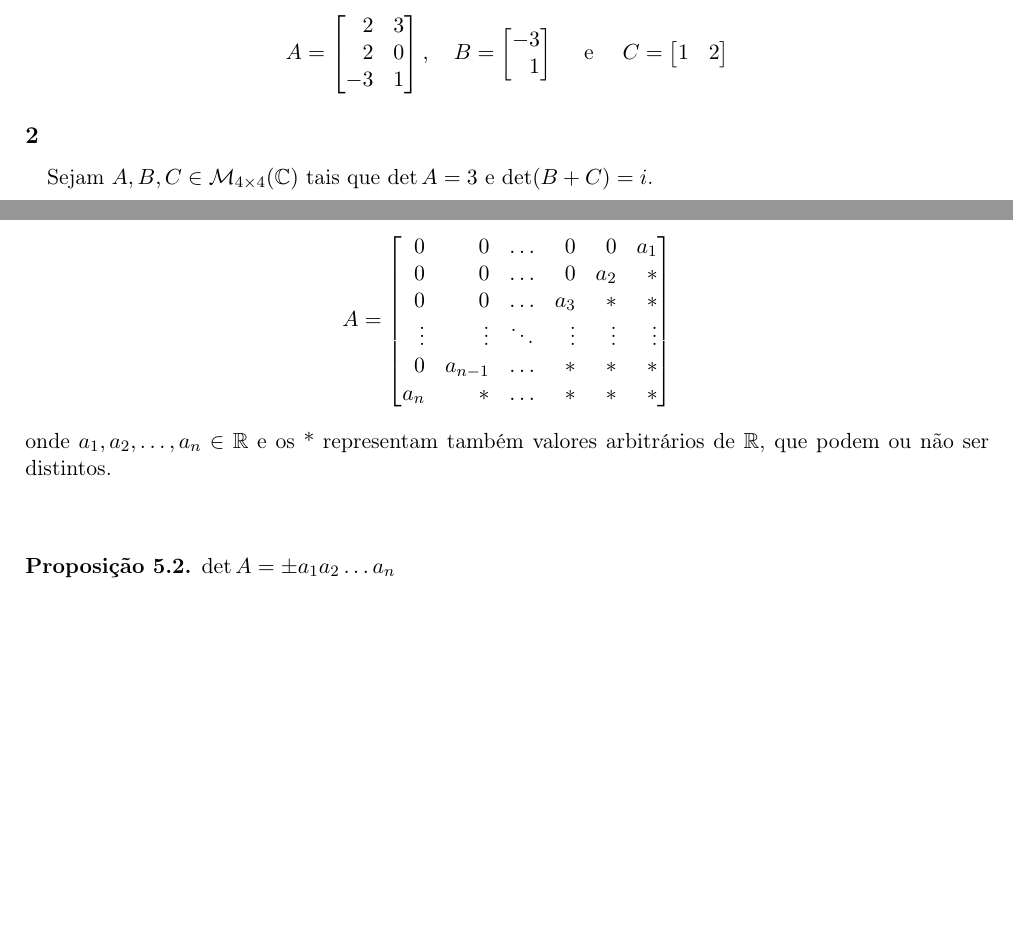
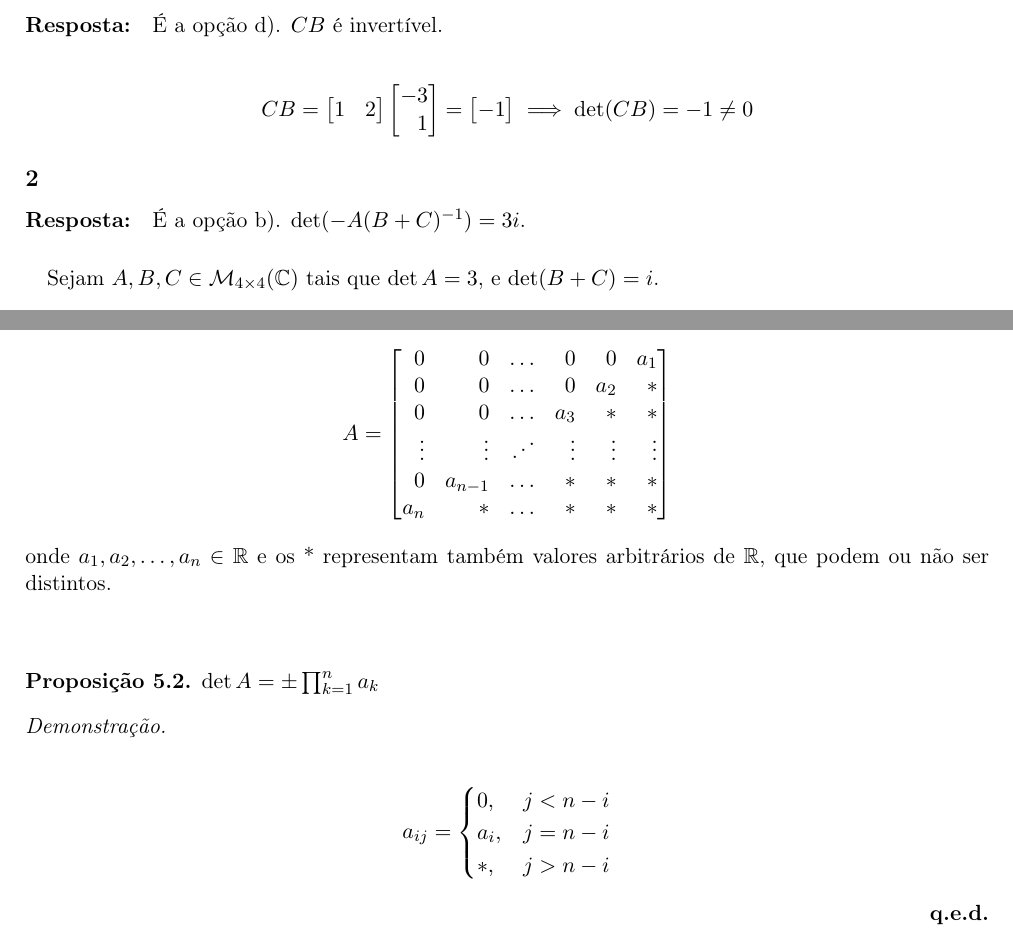
Before and after one commit to cpmachado/algebra-linear-i, a LaTeX document (e-folio/e-folio-a/2200909efolioA.tex, which reads e-folio/e-folio-a/grupo-i.tex, e-folio/e-folio-a/grupo-v.tex): two parts of pages 2 and 4 of 5, joined at a grey line, cut at the place of the change, the shorter picture padded with empty space. Compiled offline with pdfLaTeX.

Commit message:
Grupo I draft

```diff
--- a/e-folio/e-folio-a/2200909efolioA.tex
+++ b/e-folio/e-folio-a/2200909efolioA.tex
@@ -12,6 +12,7 @@
 \usepackage{csquotes}
 \usepackage{graphicx}
 \usepackage{mathtools}
+\usepackage{mathdots}
 \usepackage{thmtools}
 \usepackage{titling}
 \usepackage{xcolor}
--- a/e-folio/e-folio-a/grupo-i.tex
+++ b/e-folio/e-folio-a/grupo-i.tex
@@ -2,26 +2,32 @@
 
 \exercicio{}
 
+\paragraph{Resposta:} É a opção d). $CB$ é invertível.
+
+
+
 \begin{align*}
-	A =
-	\begin{bmatrix*}[r]
-		2  & 3\\
-		2  & 0\\
-		-3 & 1
-	\end{bmatrix*},\quad
-	B =
+	CB =
+	\begin{bmatrix*}
+		1 & 2
+	\end{bmatrix*}
 	\begin{bmatrix*}[r]
 		-3\\
 		1
-	\end{bmatrix*}\quad \text{ e }\quad
-	C =
-	\begin{bmatrix*}
-		1 & 2
 	\end{bmatrix*}
+	=
+	\begin{bmatrix}
+		-1
+	\end{bmatrix} \implies \det (CB) = -1 \neq 0
 \end{align*}
 
 
 \exercicio{}
 
+\paragraph{Resposta:} É a opção b). $\det(-A(B + C)^{-1}) = 3i$.
+
 \paragraph{}Sejam $A, B, C \in \mathcal{M}_{4 \times 4}(\mathbb{C})$ tais que
-$\det A = 3$ e $\det(B + C) = i$.
+$\det A = 3$, e $\det(B + C) = i$.
+
+
+\begin{align*}
--- a/e-folio/e-folio-a/grupo-v.tex
+++ b/e-folio/e-folio-a/grupo-v.tex
@@ -9,7 +9,7 @@
 		0 & 0 & \ldots & 0 & 0 & a_1\\
 		0 & 0 & \ldots & 0 & a_2 & *\\
 		0 & 0 & \ldots & a_3 & * & *\\
-		\vdots & \vdots & \ddots & \vdots & \vdots & \vdots\\
+		\vdots & \vdots & \iddots & \vdots & \vdots & \vdots\\
 		0 & a_{n -1} & \ldots & * & * & *\\
 		a_n & * & \ldots & * & * & *
 	\end{bmatrix*}
@@ -19,5 +19,17 @@
 \end{align*}
 
 \begin{proposition}
-	$\det A = \pm a_1a_2\ldots a_n$
+	$\det A = \pm \prod_{k=1}^{n} a_k$
 \end{proposition}
+
+\begin{proof}
+	\; \\
+	\begin{align*}
+		a_{ij} =
+		\begin{cases}
+			0, & j < n - i\\
+			a_i, & j = n - i \\
+			*, & j > n - i
+		\end{cases}
+	\end{align*}
+\end{proof}
```
Also changed, not shown: e-folio/e-folio-a/grupo-i.tex (6 more changed lines).
